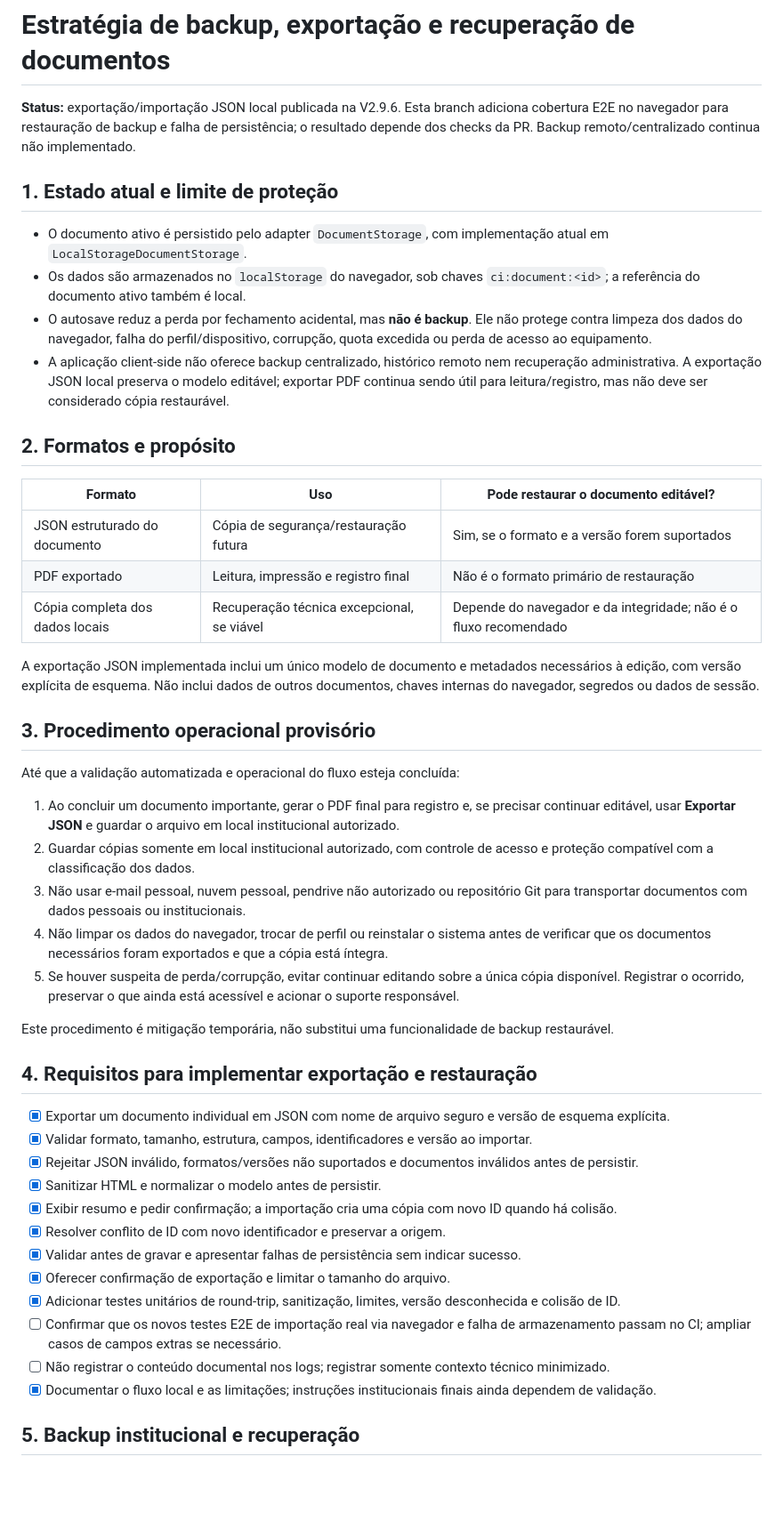
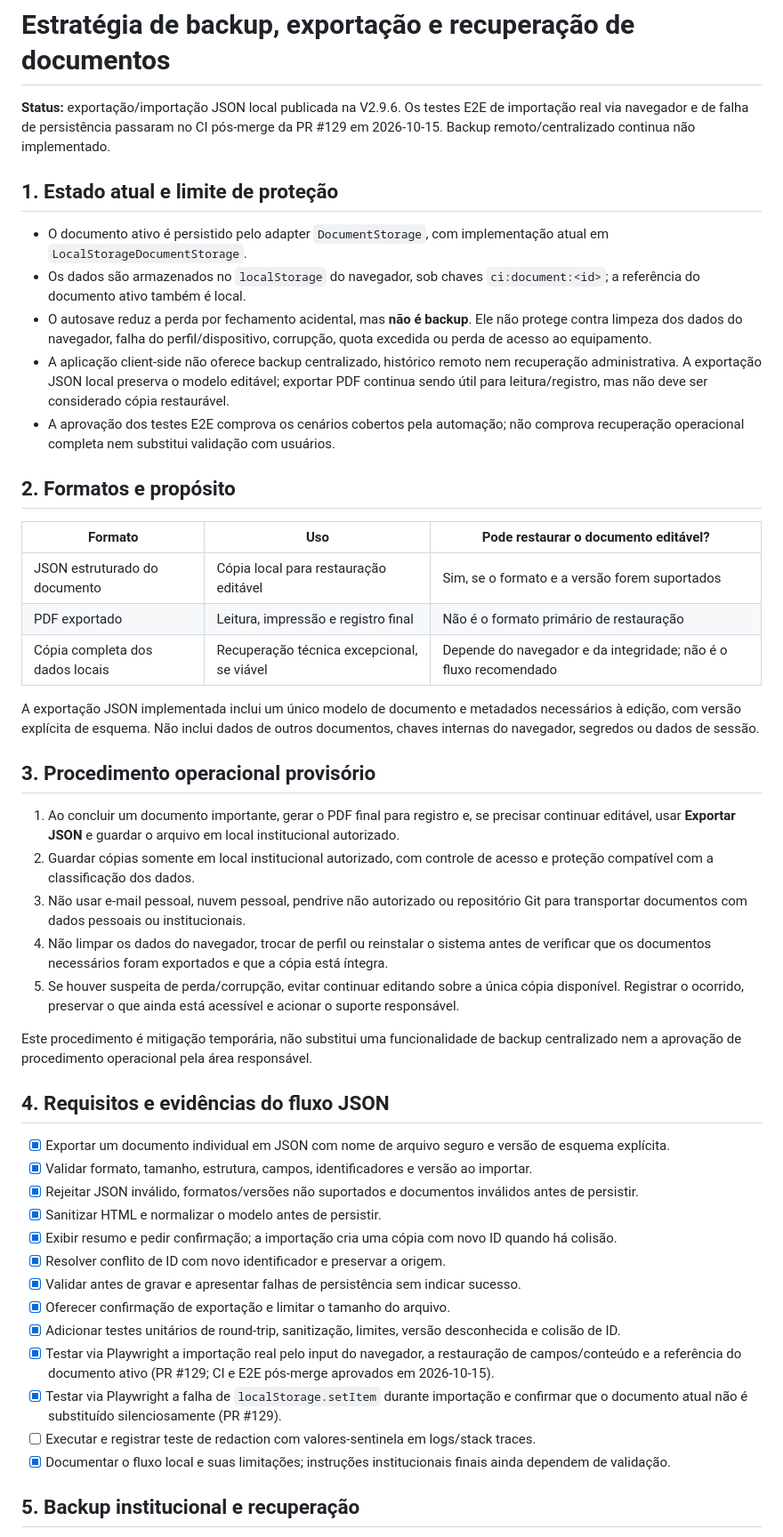
Before and after one commit to dividacm/CI, a Markdown page: docs/09-BACKUP-EXPORT-RECOVERY.md, the part around one of its changes. Shown at 89% size. GitHub-like rendering; blank space fills up the shorter version.

Commit message:
docs: registrar evidência E2E de restauração JSON

```diff
--- a/docs/09-BACKUP-EXPORT-RECOVERY.md
+++ b/docs/09-BACKUP-EXPORT-RECOVERY.md
@@ -1,6 +1,6 @@
 # Estratégia de backup, exportação e recuperação de documentos
 
-**Status:** exportação/importação JSON local publicada na V2.9.6. Esta branch adiciona cobertura E2E no navegador para restauração de backup e falha de persistência; o resultado depende dos checks da PR. Backup remoto/centralizado continua não implementado.
+**Status:** exportação/importação JSON local publicada na V2.9.6. Os testes E2E de importação real via navegador e de falha de persistência passaram no CI pós-merge da PR #129 em 2026-10-15. Backup remoto/centralizado continua não implementado.
 
 ## 1. Estado atual e limite de proteção
 
@@ -8,12 +8,13 @@
 - Os dados são armazenados no `localStorage` do navegador, sob chaves `ci:document:<id>`; a referência do documento ativo também é local.
 - O autosave reduz a perda por fechamento acidental, mas **não é backup**. Ele não protege contra limpeza dos dados do navegador, falha do perfil/dispositivo, corrupção, quota excedida ou perda de acesso ao equipamento.
 - A aplicação client-side não oferece backup centralizado, histórico remoto nem recuperação administrativa. A exportação JSON local preserva o modelo editável; exportar PDF continua sendo útil para leitura/registro, mas não deve ser considerado cópia restaurável.
+- A aprovação dos testes E2E comprova os cenários cobertos pela automação; não comprova recuperação operacional completa nem substitui validação com usuários.
 
 ## 2. Formatos e propósito
 
 | Formato | Uso | Pode restaurar o documento editável? |
 |---|---|---|
-| JSON estruturado do documento | Cópia de segurança/restauração futura | Sim, se o formato e a versão forem suportados |
+| JSON estruturado do documento | Cópia local para restauração editável | Sim, se o formato e a versão forem suportados |
 | PDF exportado | Leitura, impressão e registro final | Não é o formato primário de restauração |
 | Cópia completa dos dados locais | Recuperação técnica excepcional, se viável | Depende do navegador e da integridade; não é o fluxo recomendado |
 
@@ -21,17 +22,15 @@ A exportação JSON implementada inclui um único modelo de documento e metadado
 
 ## 3. Procedimento operacional provisório
 
-Até que a validação automatizada e operacional do fluxo esteja concluída:
-
 1. Ao concluir um documento importante, gerar o PDF final para registro e, se precisar continuar editável, usar **Exportar JSON** e guardar o arquivo em local institucional autorizado.
 2. Guardar cópias somente em local institucional autorizado, com controle de acesso e proteção compatível com a classificação dos dados.
 3. Não usar e-mail pessoal, nuvem pessoal, pendrive não autorizado ou repositório Git para transportar documentos com dados pessoais ou institucionais.
 4. Não limpar os dados do navegador, trocar de perfil ou reinstalar o sistema antes de verificar que os documentos necessários foram exportados e que a cópia está íntegra.
 5. Se houver suspeita de perda/corrupção, evitar continuar editando sobre a única cópia disponível. Registrar o ocorrido, preservar o que ainda está acessível e acionar o suporte responsável.
 
-Este procedimento é mitigação temporária, não substitui uma funcionalidade de backup restaurável.
+Este procedimento é mitigação temporária, não substitui uma funcionalidade de backup centralizado nem a aprovação de procedimento operacional pela área responsável.
 
-## 4. Requisitos para implementar exportação e restauração
+## 4. Requisitos e evidências do fluxo JSON
 
 - [x] Exportar um documento individual em JSON com nome de arquivo seguro e versão de esquema explícita.
 - [x] Validar formato, tamanho, estrutura, campos, identificadores e versão ao importar.
@@ -42,9 +41,10 @@ Este procedimento é mitigação temporária, não substitui uma funcionalidade
 - [x] Validar antes de gravar e apresentar falhas de persistência sem indicar sucesso.
 - [x] Oferecer confirmação de exportação e limitar o tamanho do arquivo.
 - [x] Adicionar testes unitários de round-trip, sanitização, limites, versão desconhecida e colisão de ID.
-- [ ] Confirmar que os novos testes E2E de importação real via navegador e falha de armazenamento passam no CI; ampliar casos de campos extras se necessário.
-- [ ] Não registrar o conteúdo documental nos logs; registrar somente contexto técnico minimizado.
-- [x] Documentar o fluxo local e as limitações; instruções institucionais finais ainda dependem de validação.
+- [x] Testar via Playwright a importação real pelo input do navegador, a restauração de campos/conteúdo e a referência do documento ativo (PR #129; CI e E2E pós-merge aprovados em 2026-10-15).
+- [x] Testar via Playwright a falha de `localStorage.setItem` durante importação e confirmar que o documento atual não é substituído silenciosamente (PR #129).
+- [ ] Executar e registrar teste de redaction com valores-sentinela em logs/stack traces.
+- [x] Documentar o fluxo local e suas limitações; instruções institucionais finais ainda dependem de validação.
 
 ## 5. Backup institucional e recuperação
 
```
Also changed, not shown: other parts of docs/09-BACKUP-EXPORT-RECOVERY.md (+3 -3 lines).
